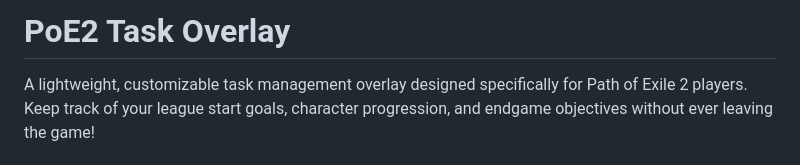
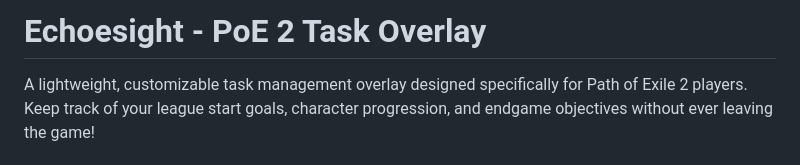
Before and after one commit to echologist/echosight-overlay, a Markdown page: README.md, the part around the change. GitHub-like rendering.

```diff
--- a/README.md
+++ b/README.md
@@ -1,4 +1,4 @@
-# PoE2 Task Overlay
+# Echoesight - PoE 2 Task Overlay
 
 A lightweight, customizable task management overlay designed specifically for Path of Exile 2 players. Keep track of your league start goals, character progression, and endgame objectives without ever leaving the game!
 
```
